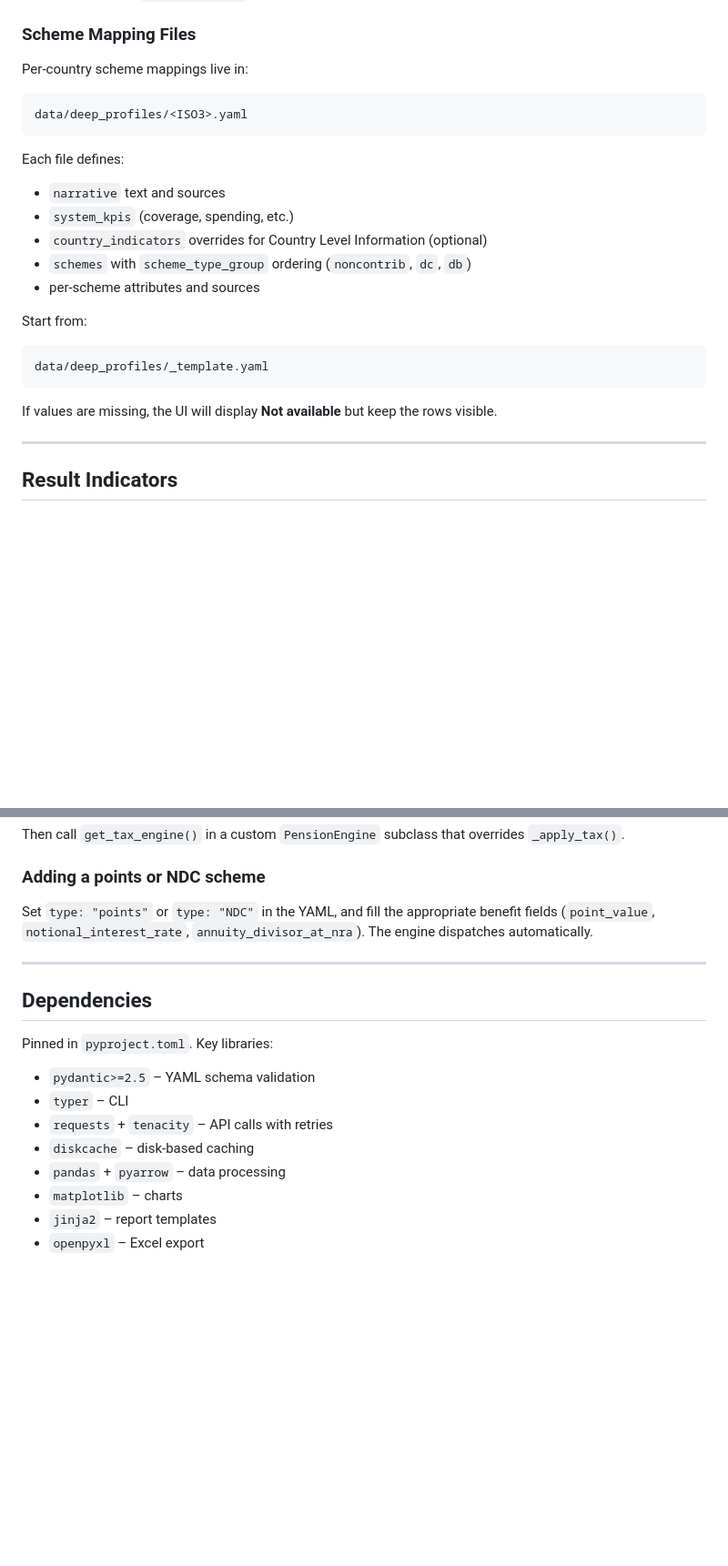
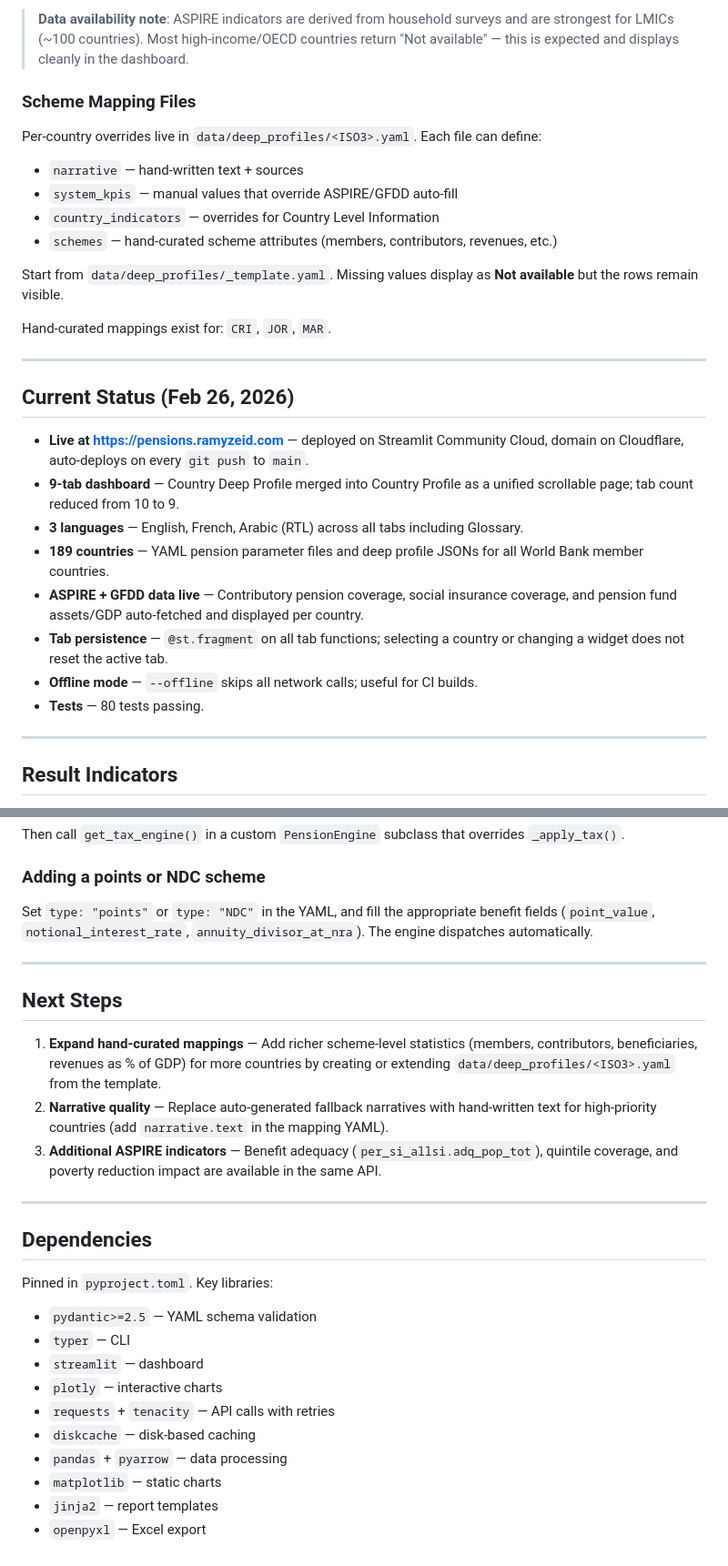
Before and after one commit to ramyzeid/pensions-panorama, a Markdown page: README.md, 2 parts joined by grey strips. Shown at 91% size. Drawn GitHub-style; blank space fills up the shorter version.

````diff
--- a/README.md
+++ b/README.md
@@ -200,27 +198,37 @@ pp build-deep-profiles --offline
+> **Data availability note**: ASPIRE indicators are derived from household surveys
+> and are strongest for LMICs (~100 countries). Most high-income/OECD countries
+> return "Not available" — this is expected and displays cleanly in the dashboard.
 
 ### Scheme Mapping Files
 
-Per-country scheme mappings live in:
+Per-country overrides live in `data/deep_profiles/<ISO3>.yaml`. Each file can define:
+- `narrative` — hand-written text + sources
+- `system_kpis` — manual values that override ASPIRE/GFDD auto-fill
+- `country_indicators` — overrides for Country Level Information
+- `schemes` — hand-curated scheme attributes (members, contributors, revenues, etc.)
 
-```
-data/deep_profiles/<ISO3>.yaml
-```
+Start from `data/deep_profiles/_template.yaml`. Missing values display as
+**Not available** but the rows remain visible.
 
-Each file defines:
-- `narrative` text and sources
-- `system_kpis` (coverage, spending, etc.)
-- `country_indicators` overrides for Country Level Information (optional)
-- `schemes` with `scheme_type_group` ordering (`noncontrib`, `dc`, `db`)
-- per-scheme attributes and sources
+Hand-curated mappings exist for: `CRI`, `JOR`, `MAR`.
 
-Start from:
+---
 
-```
-data/deep_profiles/_template.yaml
-```
+## Current Status (Feb 26, 2026)
 
-If values are missing, the UI will display **Not available** but keep the rows
-visible.
+- **Live at https://pensions.ramyzeid.com** — deployed on Streamlit Community Cloud,
+  domain on Cloudflare, auto-deploys on every `git push` to `main`.
+- **9-tab dashboard** — Country Deep Profile merged into Country Profile as a unified
+  scrollable page; tab count reduced from 10 to 9.
+- **3 languages** — English, French, Arabic (RTL) across all tabs including Glossary.
+- **189 countries** — YAML pension parameter files and deep profile JSONs for all
+  World Bank member countries.
+- **ASPIRE + GFDD data live** — Contributory pension coverage, social insurance
+  coverage, and pension fund assets/GDP auto-fetched and displayed per country.
+- **Tab persistence** — `@st.fragment` on all tab functions; selecting a country or
+  changing a widget does not reset the active tab.
+- **Offline mode** — `--offline` skips all network calls; useful for CI builds.
+- **Tests** — 80 tests passing.
 
 ---
 
@@ -360,15 +372,30 @@ The engine dispatches automatically.
 
 ---
 
+## Next Steps
+
+1. **Expand hand-curated mappings** — Add richer scheme-level statistics (members,
+   contributors, beneficiaries, revenues as % of GDP) for more countries by creating
+   or extending `data/deep_profiles/<ISO3>.yaml` from the template.
+2. **Narrative quality** — Replace auto-generated fallback narratives with
+   hand-written text for high-priority countries (add `narrative.text` in the
+   mapping YAML).
+3. **Additional ASPIRE indicators** — Benefit adequacy (`per_si_allsi.adq_pop_tot`),
+   quintile coverage, and poverty reduction impact are available in the same API.
+
+---
+
 ## Dependencies
 
-Pinned in `pyproject.toml`.  Key libraries:
+Pinned in `pyproject.toml`. Key libraries:
 
-- `pydantic>=2.5` – YAML schema validation
-- `typer` – CLI
-- `requests` + `tenacity` – API calls with retries
-- `diskcache` – disk-based caching
-- `pandas` + `pyarrow` – data processing
-- `matplotlib` – charts
-- `jinja2` – report templates
-- `openpyxl` – Excel export
+- `pydantic>=2.5` — YAML schema validation
+- `typer` — CLI
+- `streamlit` — dashboard
+- `plotly` — interactive charts
+- `requests` + `tenacity` — API calls with retries
+- `diskcache` — disk-based caching
+- `pandas` + `pyarrow` — data processing
+- `matplotlib` — static charts
+- `jinja2` — report templates
+- `openpyxl` — Excel export
````
Also changed, not shown: other parts of README.md (+116 -114 lines).
